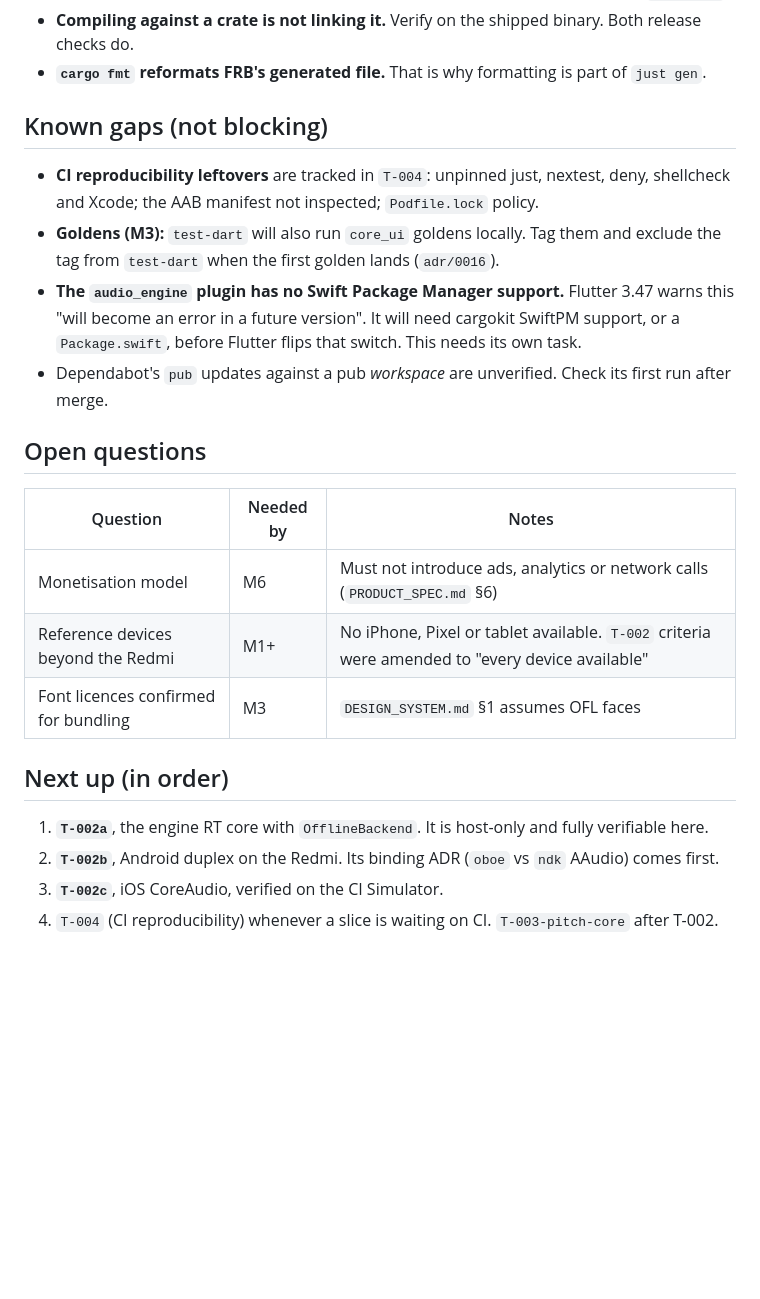
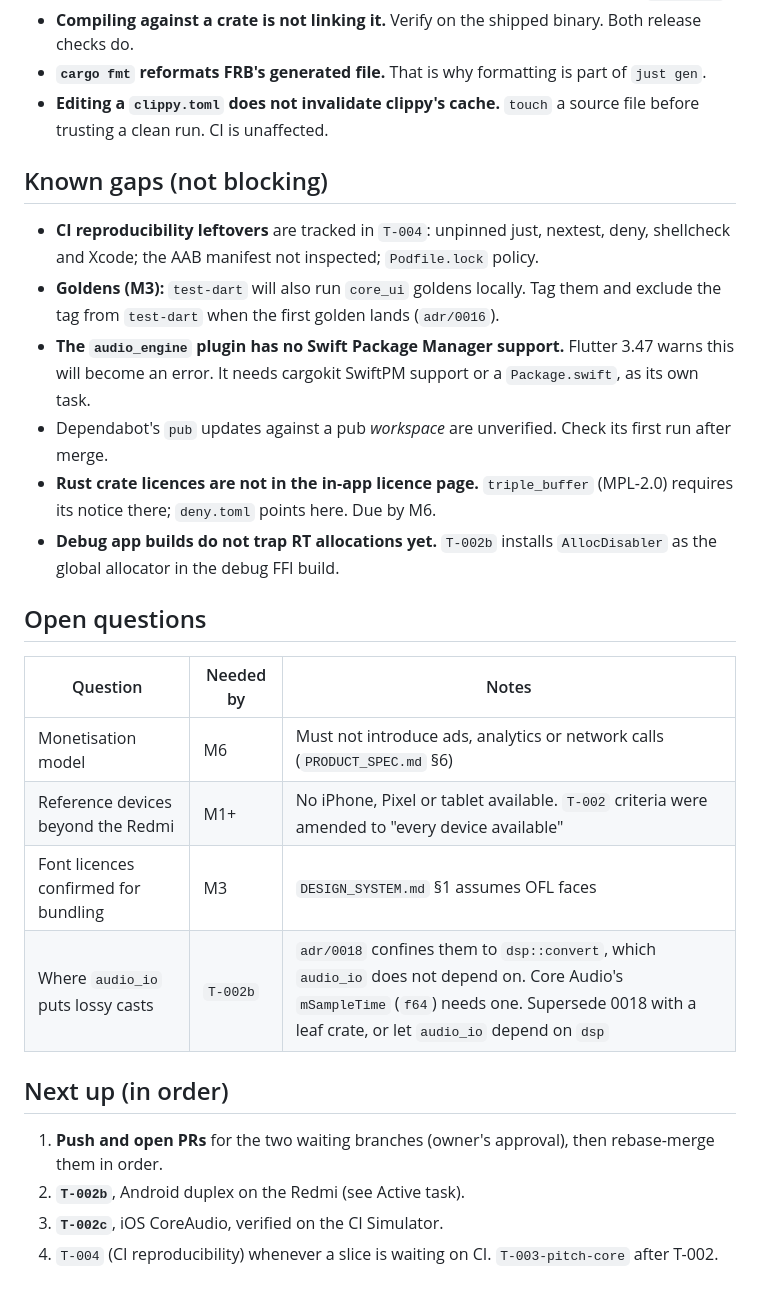
Before and after one commit to jfcofer/diapason-tuner-app, a Markdown page: docs/agents/STATE.md, the part around one of its changes. Rendered like a GitHub page; blank space fills up the shorter version.

```diff
--- a/docs/agents/STATE.md
+++ b/docs/agents/STATE.md
@@ -85,6 +81,8 @@ must be open.
 - **Compiling against a crate is not linking it.** Verify on the shipped binary. Both release
   checks do.
 - **`cargo fmt` reformats FRB's generated file.** That is why formatting is part of `just gen`.
+- **Editing a `clippy.toml` does not invalidate clippy's cache.** `touch` a source file before
+  trusting a clean run. CI is unaffected.
 
 ## Known gaps (not blocking)
 
@@ -92,11 +90,14 @@ must be open.
   and Xcode; the AAB manifest not inspected; `Podfile.lock` policy.
 - **Goldens (M3):** `test-dart` will also run `core_ui` goldens locally. Tag them and exclude the tag
   from `test-dart` when the first golden lands (`adr/0016`).
-- **The `audio_engine` plugin has no Swift Package Manager support.** Flutter 3.47 warns this
-  "will become an error in a future version". It will need cargokit SwiftPM support, or a
-  `Package.swift`, before Flutter flips that switch. This needs its own task.
+- **The `audio_engine` plugin has no Swift Package Manager support.** Flutter 3.47 warns this will
+  become an error. It needs cargokit SwiftPM support or a `Package.swift`, as its own task.
 - Dependabot's `pub` updates against a pub *workspace* are unverified. Check its first run after
   merge.
+- **Rust crate licences are not in the in-app licence page.** `triple_buffer` (MPL-2.0) requires
+  its notice there; `deny.toml` points here. Due by M6.
+- **Debug app builds do not trap RT allocations yet.** `T-002b` installs `AllocDisabler` as the
+  global allocator in the debug FFI build.
 
 ## Open questions
 
@@ -105,11 +106,12 @@ must be open.
 | Monetisation model | M6 | Must not introduce ads, analytics or network calls (`PRODUCT_SPEC.md` §6) |
 | Reference devices beyond the Redmi | M1+ | No iPhone, Pixel or tablet available. `T-002` criteria were amended to "every device available" |
 | Font licences confirmed for bundling | M3 | `DESIGN_SYSTEM.md` §1 assumes OFL faces |
+| Where `audio_io` puts lossy casts | `T-002b` | `adr/0018` confines them to `dsp::convert`, which `audio_io` does not depend on. Core Audio's `mSampleTime` (`f64`) needs one. Supersede 0018 with a leaf crate, or let `audio_io` depend on `dsp` |
 
 ## Next up (in order)
 
-1. **`T-002a`**, the engine RT core with `OfflineBackend`. It is host-only and fully verifiable
-   here.
-2. **`T-002b`**, Android duplex on the Redmi. Its binding ADR (`oboe` vs `ndk` AAudio) comes first.
+1. **Push and open PRs** for the two waiting branches (owner's approval), then rebase-merge them in
+   order.
+2. **`T-002b`**, Android duplex on the Redmi (see Active task).
 3. **`T-002c`**, iOS CoreAudio, verified on the CI Simulator.
 4. `T-004` (CI reproducibility) whenever a slice is waiting on CI. `T-003-pitch-core` after T-002.
```
Also changed, not shown: other parts of docs/agents/STATE.md (+12 -16 lines), 2 other files.
